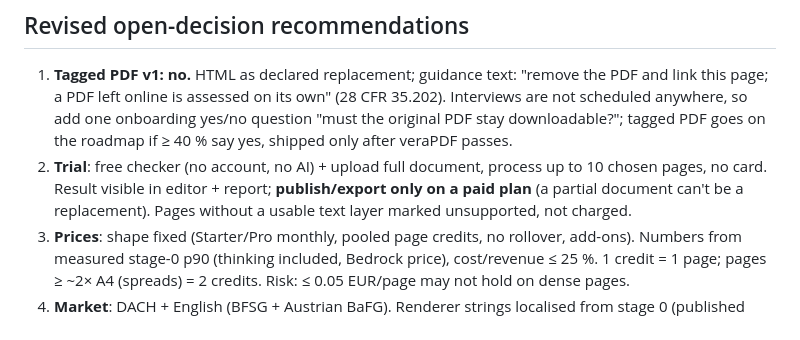
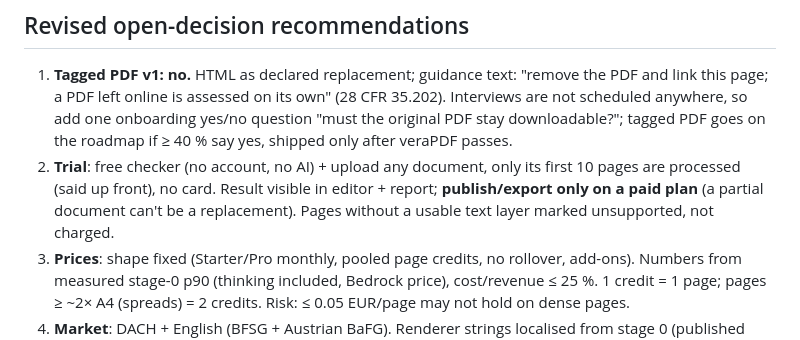
Before and after one commit to andrei102896/make-it-accessible, a Markdown page: docs/STAGE0.md, the part around the change. GitHub-like rendering.

```diff
--- a/docs/STAGE0.md
+++ b/docs/STAGE0.md
@@ -32,7 +32,7 @@ Stage 0 answers one question before any product code: on product grids, does our
 
 ## Revised open-decision recommendations
 1. **Tagged PDF v1: no.** HTML as declared replacement; guidance text: "remove the PDF and link this page; a PDF left online is assessed on its own" (28 CFR 35.202). Interviews are not scheduled anywhere, so add one onboarding yes/no question "must the original PDF stay downloadable?"; tagged PDF goes on the roadmap if ≥ 40 % say yes, shipped only after veraPDF passes.
-2. **Trial**: free checker (no account, no AI) + upload full document, process up to 10 chosen pages, no card. Result visible in editor + report; **publish/export only on a paid plan** (a partial document can't be a replacement). Pages without a usable text layer marked unsupported, not charged.
+2. **Trial**: free checker (no account, no AI) + upload any document, only its first 10 pages are processed (said up front), no card. Result visible in editor + report; **publish/export only on a paid plan** (a partial document can't be a replacement). Pages without a usable text layer marked unsupported, not charged.
 3. **Prices**: shape fixed (Starter/Pro monthly, pooled page credits, no rollover, add-ons). Numbers from measured stage-0 p90 (thinking included, Bedrock price), cost/revenue ≤ 25 %. 1 credit = 1 page; pages ≥ ~2× A4 (spreads) = 2 credits. Risk: ≤ 0.05 EUR/page may not hold on dense pages.
 4. **Market**: DACH + English (BFSG + Austrian BaFG). Renderer strings localised from stage 0 (published HTML must not leak English into German docs); checker result + report de/en at launch; editor English until ≥ 50 % of trial accounts are German.
 
```
Also changed, not shown: PROGRESS.md (+1 -0 lines), docs/CLIENT_FLOW.md (added, +42 -0 lines).
